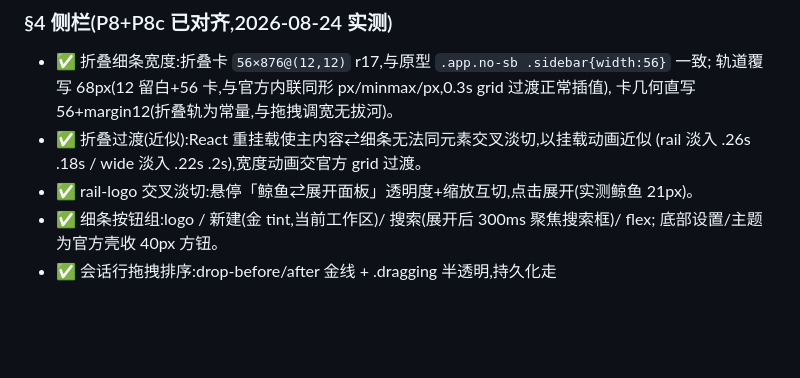
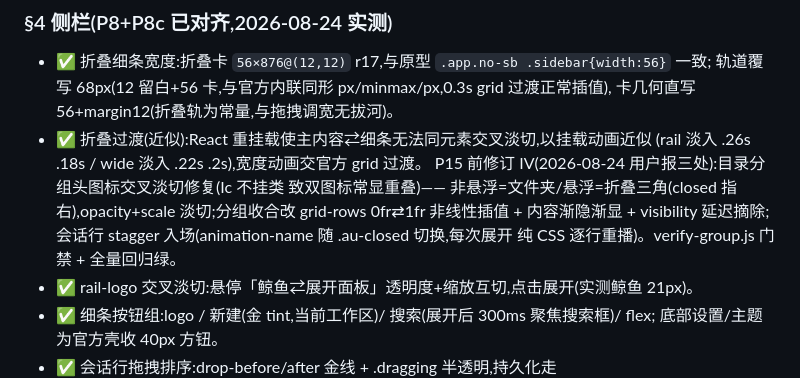
Before and after one commit to fengb3/dsh-theme-aurum, a Markdown page: ROADMAP.md, the part around the change. GitHub-like rendering; blank space fills up the shorter version.

```diff
--- a/ROADMAP.md
+++ b/ROADMAP.md
@@ -96,6 +96,11 @@
   卡几何直写 56+margin12(折叠轨为常量,与拖拽调宽无拔河)。
 - ✅ 折叠过渡(近似):React 重挂载使主内容⇄细条无法同元素交叉淡切,以挂载动画近似
   (rail 淡入 .26s .18s / wide 淡入 .22s .2s),宽度动画交官方 grid 过渡。
+  P15 前修订 IV(2026-08-24 用户报三处):目录分组头图标交叉淡切修复(Ic 不挂类
+  致双图标常显重叠)—— 非悬浮=文件夹/悬浮=折叠三角(closed 指右),opacity+scale
+  淡切;分组收合改 grid-rows 0fr⇄1fr 非线性插值 + 内容渐隐渐显 + visibility
+  延迟摘除;会话行 stagger 入场(animation-name 随 .au-closed 切换,每次展开
+  纯 CSS 逐行重播)。verify-group.js 门禁 + 全量回归绿。
 - ✅ rail-logo 交叉淡切:悬停「鲸鱼⇄展开面板」透明度+缩放互切,点击展开(实测鲸鱼 21px)。
 - ✅ 细条按钮组:logo / 新建(金 tint,当前工作区)/ 搜索(展开后 300ms 聚焦搜索框)/ flex;
   底部设置/主题为官方壳收 40px 方钮。
```
Also changed, not shown: aurum-group-hover.png (added), 2 other files.
